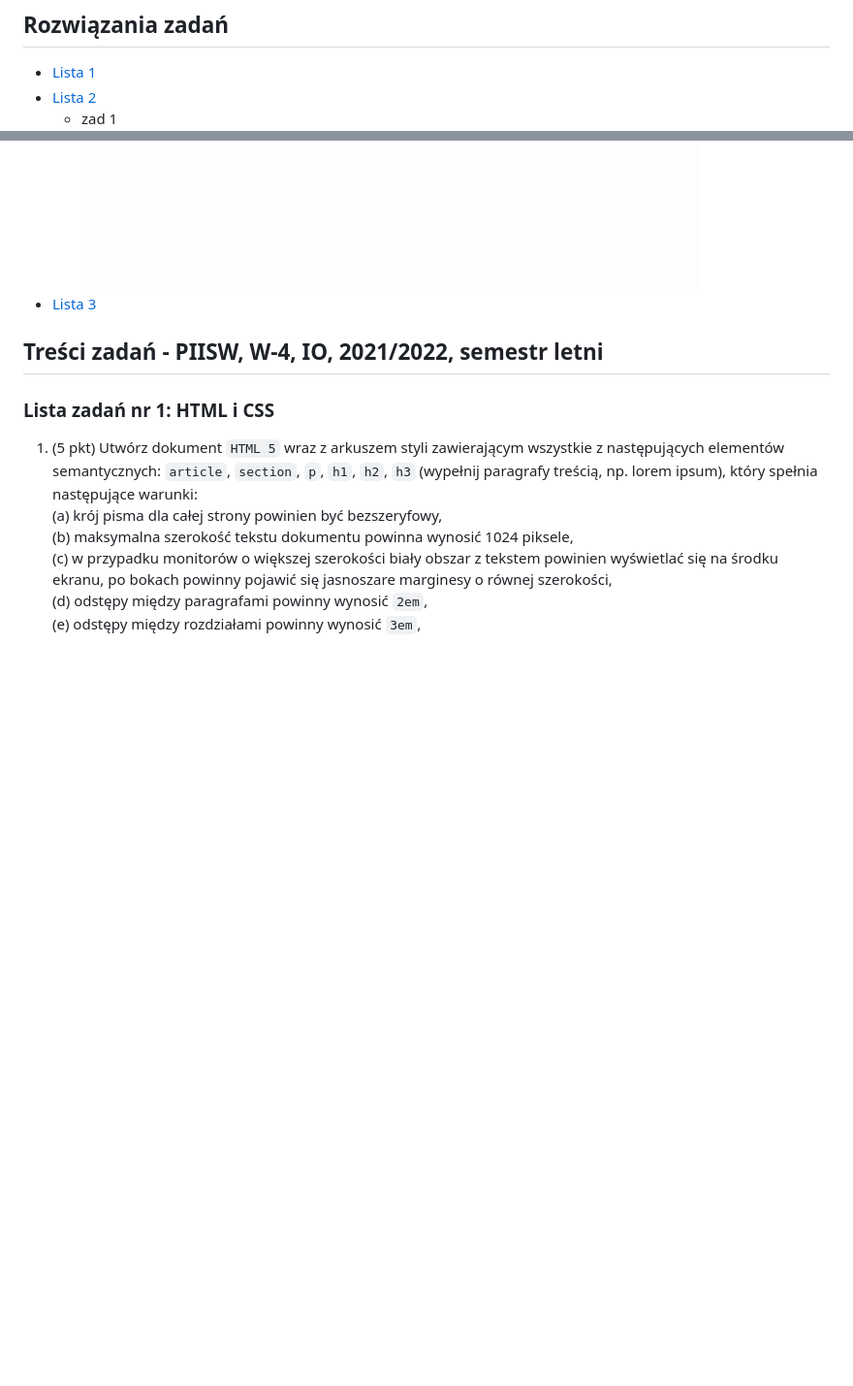
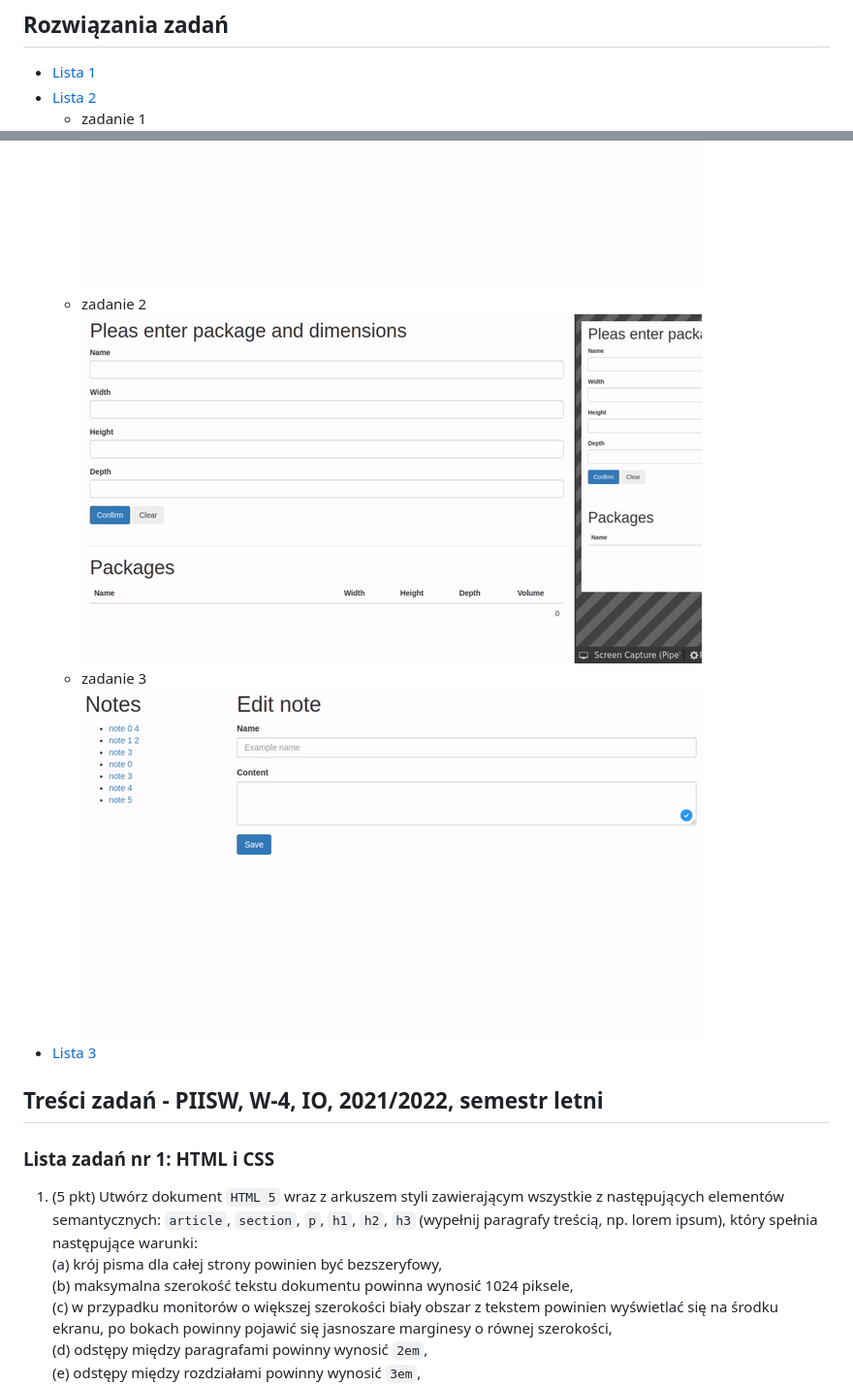
Before and after one commit to ksproska/WebApplicationsDesigning_html_css_javascript_springBoot, a Markdown page: README.md, 2 parts joined by grey strips. Shown: that part at 97% size. GitHub-like rendering; pictures changed too: readme_imgs/notes.gif (added), readme_imgs/packages_list.gif (added); blank space fills up the shorter version.

Commit message:
update README - adding implementation gifs

```diff
--- a/README.md
+++ b/README.md
@@ -2,8 +2,12 @@
 ## Rozwiązania zadań
 - [Lista 1](lista1)
 - [Lista 2](lista2)
-  - zad 1 \
+  - zadanie 1 \
   ![implementation](readme_imgs/circle.gif)
+  - zadanie 2 \
+  ![implementation](readme_imgs/packages_list.gif)
+  - zadanie 3 \
+  ![implementation](readme_imgs/notes.gif)
 - [Lista 3](lista3)
 
 ## Treści zadań - PIISW, W-4, IO, 2021/2022, semestr letni
```
